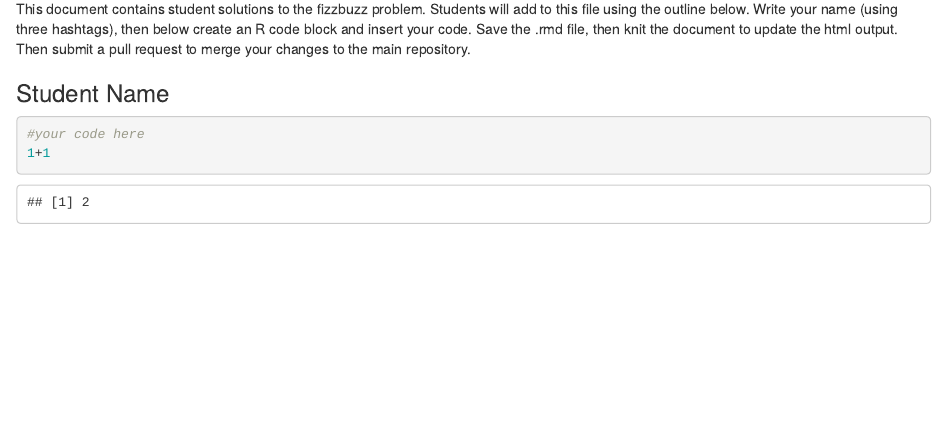
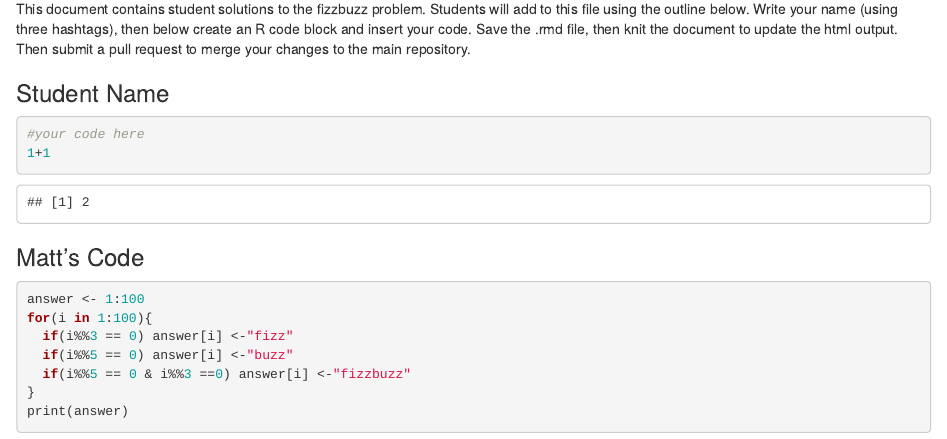
Before and after one commit to rtroise89/7709Rproblems, an R Markdown document (fizzbuzz.Rmd): the page in a window 1100 px wide, from 130 px down. The pictures show the output file fizzbuzz.html that the author committed with the source, opened offline.

Commit message:
matt's solution

````diff
--- a/fizzbuzz.Rmd
+++ b/fizzbuzz.Rmd
@@ -17,3 +17,15 @@ This document contains student solutions to the fizzbuzz problem. Students will
 #your code here
 1+1
 ```
+
+### Matt's Code
+
+```{r,eval=F}
+answer <- 1:100
+for(i in 1:100){
+  if(i%%3 == 0) answer[i] <-"fizz"
+  if(i%%5 == 0) answer[i] <-"buzz"
+  if(i%%5 == 0 & i%%3 ==0) answer[i] <-"fizzbuzz"
+}
+print(answer)
+```
````
Also changed, not shown: fizzbuzz.html.
